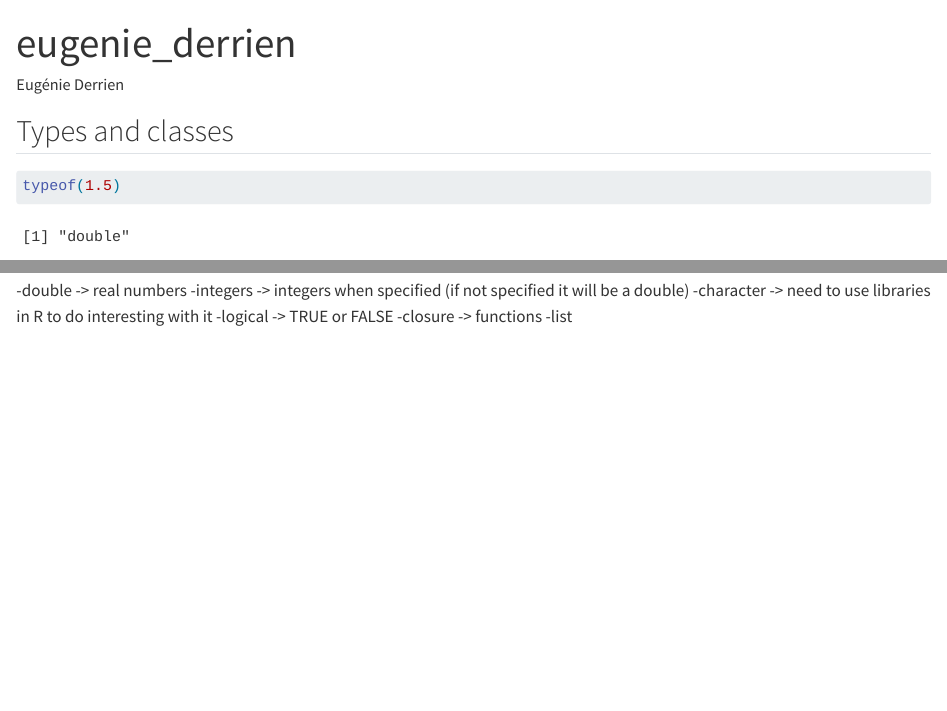
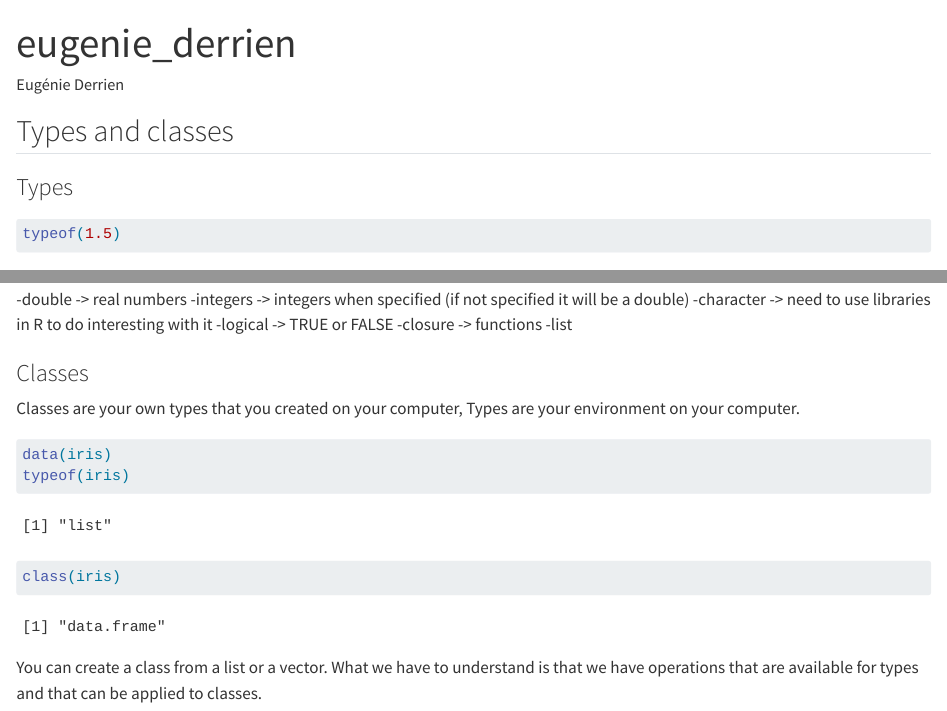
Before and after one commit to robertocanu/intro-R, a Quarto document (eugenie_derrien.qmd): the page in a window 1100 px wide, from its top, and a second part further down, joined at a grey line. Rendered offline with R 4.5, knitr and Pandoc in place of Quarto, with nearby package versions.

Commit message:
This is my notes before the break

````diff
--- a/eugenie_derrien.qmd
+++ b/eugenie_derrien.qmd
@@ -6,6 +6,7 @@ format: html
 
 ## Types and classes
 
+### Types
 ```{r}
 typeof(1.5)
 typeof("toto")
@@ -26,3 +27,16 @@ Different types :
 -logical -> TRUE or FALSE
 -closure -> functions
 -list
+
+
+### Classes
+
+Classes are your own types that you created on your computer, Types are your environment on your computer.
+
+```{r}
+data(iris)
+typeof(iris)
+class(iris)
+```
+You can create a class from a list or a vector.
+What we have to understand is that we have operations that are available for types and that can be applied to classes.
````
